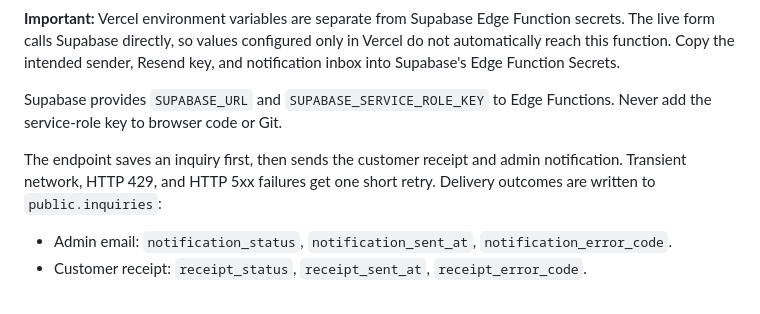
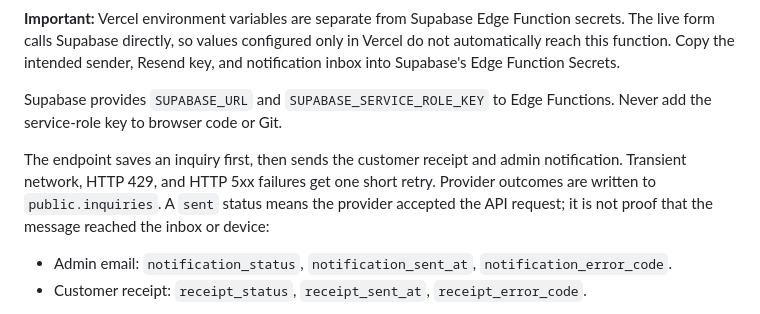
Before and after one commit to pprdxqq/prdxq-website, a Markdown page: BACKEND_SETUP.md, the part around the change. GitHub-like rendering.

Commit message:
Clarify provider acceptance versus final message delivery

```diff
--- a/BACKEND_SETUP.md
+++ b/BACKEND_SETUP.md
@@ -15,7 +15,7 @@ In **Supabase Dashboard → Edge Functions → Secrets**, configure these for th
 
 Supabase provides `SUPABASE_URL` and `SUPABASE_SERVICE_ROLE_KEY` to Edge Functions. Never add the service-role key to browser code or Git.
 
-The endpoint saves an inquiry first, then sends the customer receipt and admin notification. Transient network, HTTP 429, and HTTP 5xx failures get one short retry. Delivery outcomes are written to `public.inquiries`:
+The endpoint saves an inquiry first, then sends the customer receipt and admin notification. Transient network, HTTP 429, and HTTP 5xx failures get one short retry. Provider outcomes are written to `public.inquiries`. A `sent` status means the provider accepted the API request; it is not proof that the message reached the inbox or device:
 - Admin email: `notification_status`, `notification_sent_at`, `notification_error_code`.
 - Customer receipt: `receipt_status`, `receipt_sent_at`, `receipt_error_code`.
 
```
